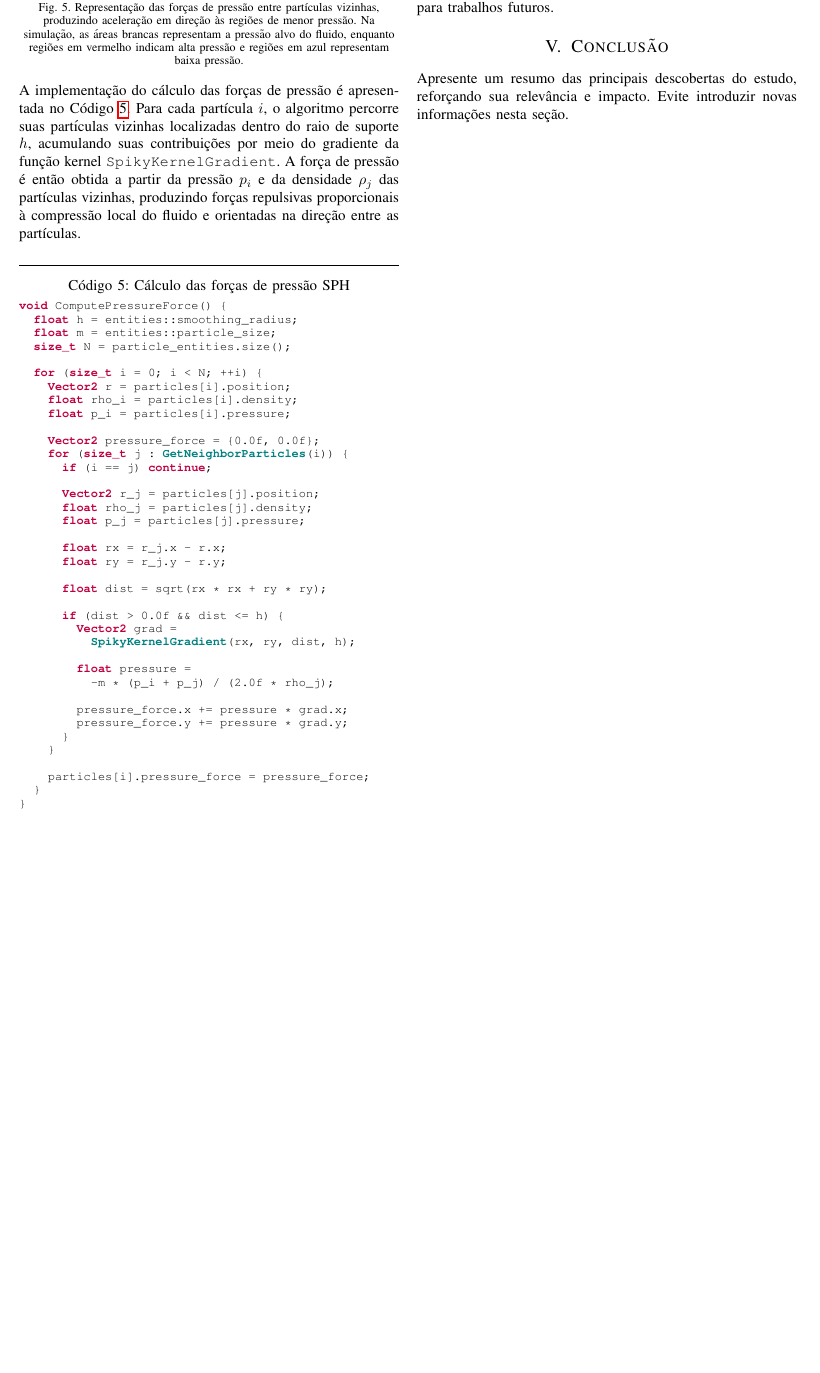
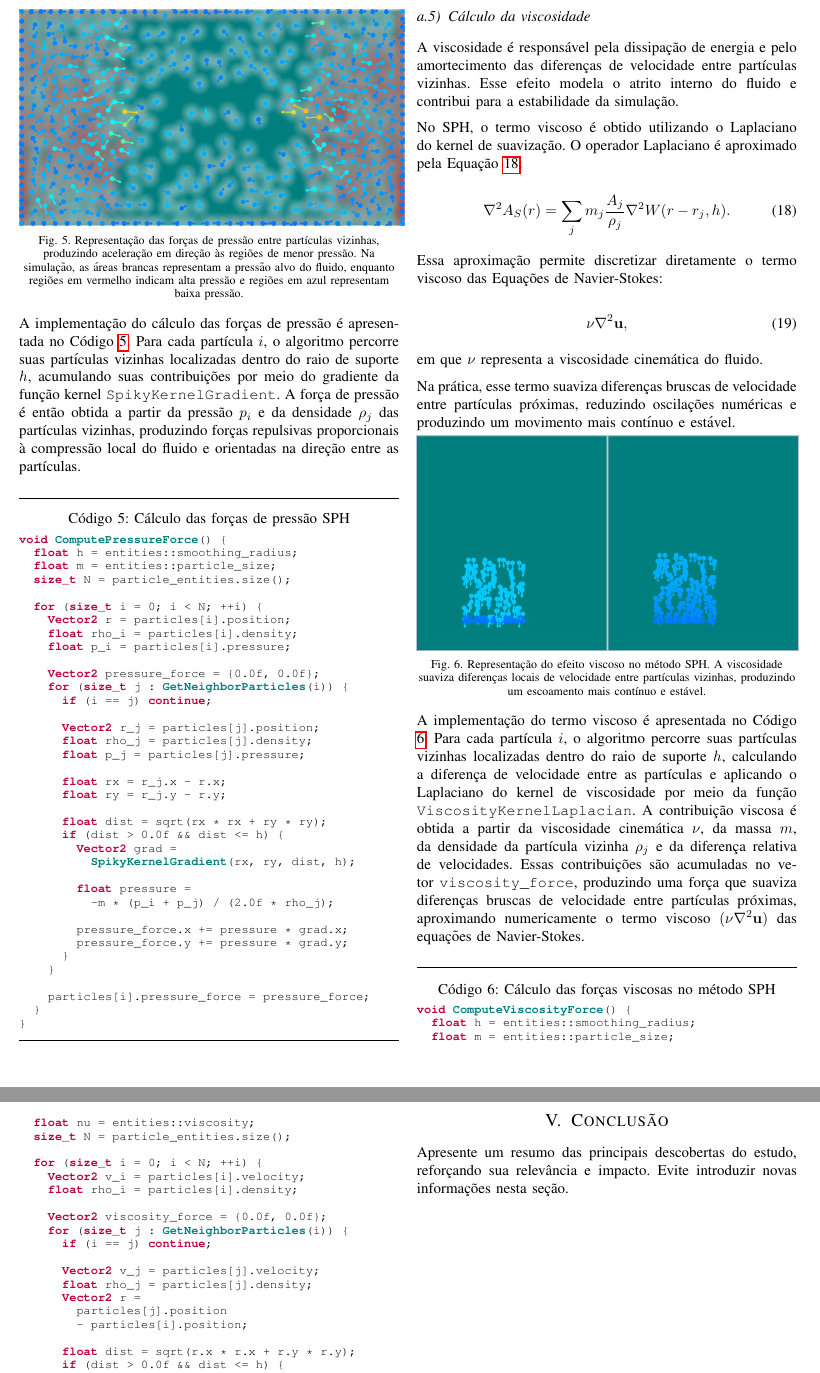
Before and after one commit to gabrielzschmitz/Fluvius, a LaTeX document (article/main.tex, which reads article/config/config.tex, article/sections/02-metodologia.tex): part of page 6 of 7 before the commit and two parts of pages 6 and 7 of 8 after it, the two joined at a grey line, cut at the place of the change, the shorter picture padded with empty space. Compiled offline with pdfLaTeX; a missing font is replaced by an installed copy or a similar font; a LaTeX package or settings file that is missing is left out.

Commit message:
docs(metodologia): finalize SPH viscosity calculation details in chapter 2
- Uncomment and rewrite the viscosity subsection with descriptive text
- Add C++ source code listing (`code:sph_viscosity`) for the
  `ComputeViscosityForce` implementation
- Add `viscosity_effect.png` diagram asset and write its accompanying
  caption
- Register `ViscosityKernelLaplacian`, `ComputeDensity`,
  `ComputePressureForce`, and `ComputeViscosityForce` as syntax keywords
  in `config.tex`
- Clean up a trailing newline inside the pressure force listing

```diff
--- a/article/config/config.tex
+++ b/article/config/config.tex
@@ -55,6 +55,10 @@
 		SpikyKernel,
 		ViscosityKernel,
 		SpikyKernelGradient,
+    ViscosityKernelLaplacian,
+    ComputeDensity,
+    ComputePressureForce,
+    ComputeViscosityForce,
 		GetNeighborParticles
 	},
 	emphstyle={[2]\color{teal}\bfseries},
--- a/article/sections/02-metodologia.tex
+++ b/article/sections/02-metodologia.tex
@@ -635,51 +634,87 @@ void ComputePressureForce() {
 \end{lstlisting}
 \hrule
 
-% \subsubsection{Cálculo da viscosidade}
-%
-% A viscosidade é responsável pela dissipação de energia e pelo amortecimento das
-% diferenças de velocidade entre partículas vizinhas. Esse efeito modela o atrito
-% interno do fluido e contribui para a estabilidade da simulação.
-%
-% No SPH, o termo viscoso é obtido utilizando o Laplaciano do kernel de
-% suavização. O operador Laplaciano é aproximado pela Equação
-% \ref{eq:sph_laplacian}:
-%
-% \begin{equation}
-% \nabla^2 A_S(r) =
-% \sum_j
-% m_j \frac{A_j}{\rho_j}
-% \nabla^2 W(r-r_j,h).
-% \label{eq:sph_laplacian}
-% \end{equation}
-%
-% Essa aproximação permite discretizar diretamente o termo viscoso das Equações
-% de Navier-Stokes:
-%
-% \begin{equation}
-% \nu \nabla^2 \mathbf{u},
-% \end{equation}
-%
-% em que \(\nu\) representa a viscosidade cinemática do fluido.
-%
-% Na prática, esse termo suaviza diferenças bruscas de velocidade entre
-% partículas próximas, reduzindo oscilações numéricas e produzindo um movimento
-% mais contínuo e estável.
-%
-% \begin{figure}[H]
-%   \centering
-%   \includegraphics[width=0.49\textwidth]{./fig/viscosity_effect.png}
-%   \caption{Efeito da viscosidade no amortecimento das diferenças de
-%   velocidade entre partículas vizinhas.}
-%   \label{fig:viscosity_effect}
-% \end{figure}
-%
-% Após o cálculo das forças de pressão, viscosidade e forças externas como a
-% gravidade \(\mathbf{g}\), a aceleração total de cada partícula é atualizada.
-% Com isso, velocidade e posição podem ser integradas numericamente ao longo do
-% tempo, permitindo a evolução dinâmica do fluido.
-%
-% Dessa forma, as equações contínuas de Navier-Stokes passam a ser representadas
-% por interações locais entre partículas vizinhas, permitindo simular o
-% comportamento macroscópico do fluido a partir de operações discretas e
-% computacionalmente viáveis.
+\subsubsection{Cálculo da viscosidade}
+
+A viscosidade é responsável pela dissipação de energia e pelo amortecimento das
+diferenças de velocidade entre partículas vizinhas. Esse efeito modela o atrito
+interno do fluido e contribui para a estabilidade da simulação.
+
+No SPH, o termo viscoso é obtido utilizando o Laplaciano do kernel de
+suavização. O operador Laplaciano é aproximado pela Equação
+\ref{eq:sph_laplacian}:
+
+\begin{equation}
+\nabla^2 A_S(r) =
+\sum_j
+m_j \frac{A_j}{\rho_j}
+\nabla^2 W(r-r_j,h).
+\label{eq:sph_laplacian}
+\end{equation}
+
+Essa aproximação permite discretizar diretamente o termo viscoso das Equações
+de Navier-Stokes:
+
+\begin{equation}
+\nu \nabla^2 \mathbf{u},
+\end{equation}
+
+em que \(\nu\) representa a viscosidade cinemática do fluido.
+
+Na prática, esse termo suaviza diferenças bruscas de velocidade entre
+partículas próximas, reduzindo oscilações numéricas e produzindo um movimento
+mais contínuo e estável.
+
+\begin{figure}[H]
+  \centering
+  \includegraphics[width=0.49\textwidth]{./fig/viscosity_effect.png}
+  \caption{Representação do efeito viscoso no método SPH. A viscosidade suaviza
+  diferenças locais de velocidade entre partículas vizinhas, produzindo um
+  escoamento mais contínuo e estável.}
+  \label{fig:viscosity_effect}
+\end{figure}
+
+A implementação do termo viscoso é apresentada no Código
+\ref{code:sph_viscosity}. Para cada partícula \(i\), o algoritmo percorre suas
+partículas vizinhas localizadas dentro do raio de suporte \(h\), calculando a
+diferença de velocidade entre as partículas e aplicando o Laplaciano do kernel
+de viscosidade por meio da função \texttt{ViscosityKernelLaplacian}. A
+contribuição viscosa é obtida a partir da viscosidade cinemática \(\nu\), da
+massa \(m\), da densidade da partícula vizinha \(\rho_j\) e da diferença
+relativa de velocidades. Essas contribuições são acumuladas no vetor
+\texttt{viscosity\_force}, produzindo uma força que suaviza diferenças bruscas
+de velocidade entre partículas próximas, aproximando numericamente o termo
+viscoso \((\nu \nabla^2 \mathbf{u})\) das equações de Navier-Stokes.
+
+\hfill
+\hrule
+\begin{lstlisting}[
+    style=prog,
+    language=C++,
+    caption={Cálculo das forças viscosas no método SPH},
+    label={code:sph_viscosity}
+]
+void ComputeViscosityForce() {
+  float h = entities::smoothing_radius;
+  float m = entities::particle_size;
+  float nu = entities::viscosity;
+  size_t N = particle_entities.size();
+
+  for (size_t i = 0; i < N; ++i) {
+    Vector2 v_i = particles[i].velocity;
+    float rho_i = particles[i].density;
+
+    Vector2 viscosity_force = {0.0f, 0.0f};
+    for (size_t j : GetNeighborParticles(i)) {
+      if (i == j) continue;
+
+      Vector2 v_j = particles[j].velocity;
+      float rho_j = particles[j].density;
+      Vector2 r =
+        particles[j].position
+        - particles[i].position;
+
+      float dist = sqrt(r.x * r.x + r.y * r.y);
+      if (dist > 0.0f && dist <= h) {
+        float laplacian =
+          ViscosityKernelLaplacian(dist, h);
```
Also changed, not shown: article/fig/viscosity_effect.png (added), article/main.pdf, article/sections/02-metodologia.tex (32 more changed lines).
